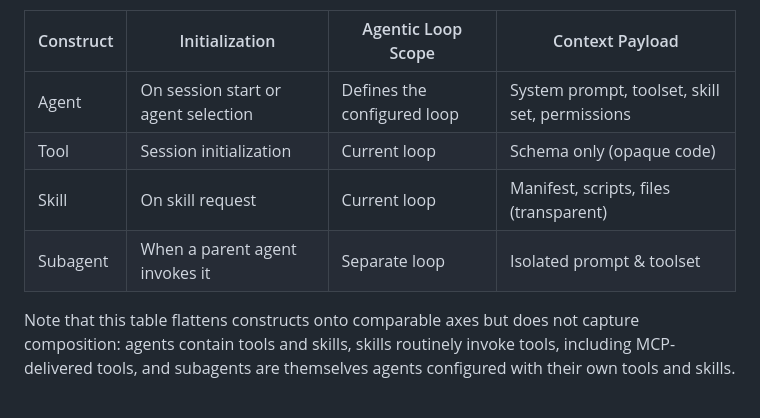
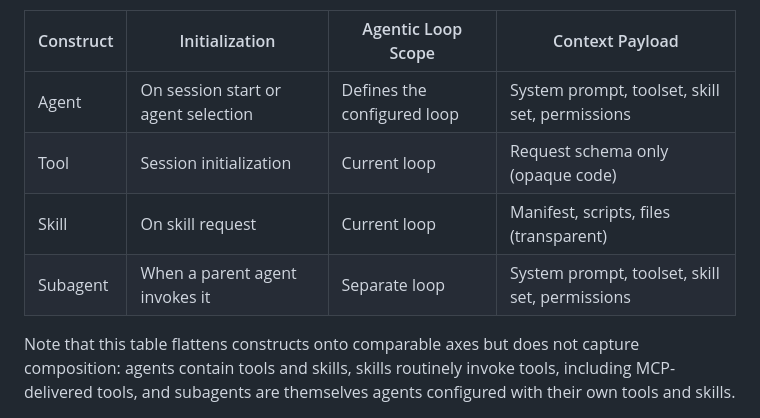
Before and after one commit to djschnei21/DemystifyingAI, a Markdown page: taxonomy.md, the part around the change. GitHub-like rendering.

Commit message:
table tweaks

```diff
--- a/taxonomy.md
+++ b/taxonomy.md
@@ -88,9 +88,9 @@ Before comparing agents, tools, skills, and subagents, it's crucial to keep each
 | Construct | Initialization | Agentic Loop Scope | Context Payload |
 | --- | --- | --- | --- |
 | Agent | On session start or agent selection | Defines the configured loop | System prompt, toolset, skill set, permissions |
-| Tool | Session initialization | Current loop | Schema only (opaque code) |
+| Tool | Session initialization | Current loop | Request schema only (opaque code) |
 | Skill | On skill request | Current loop | Manifest, scripts, files (transparent) |
-| Subagent | When a parent agent invokes it | Separate loop | Isolated prompt & toolset |
+| Subagent | When a parent agent invokes it | Separate loop | System prompt, toolset, skill set, permissions |
 
 Note that this table flattens constructs onto comparable axes but does not capture composition: agents contain tools and skills, skills routinely invoke tools, including MCP-delivered tools, and subagents are themselves agents configured with their own tools and skills.
 
```
